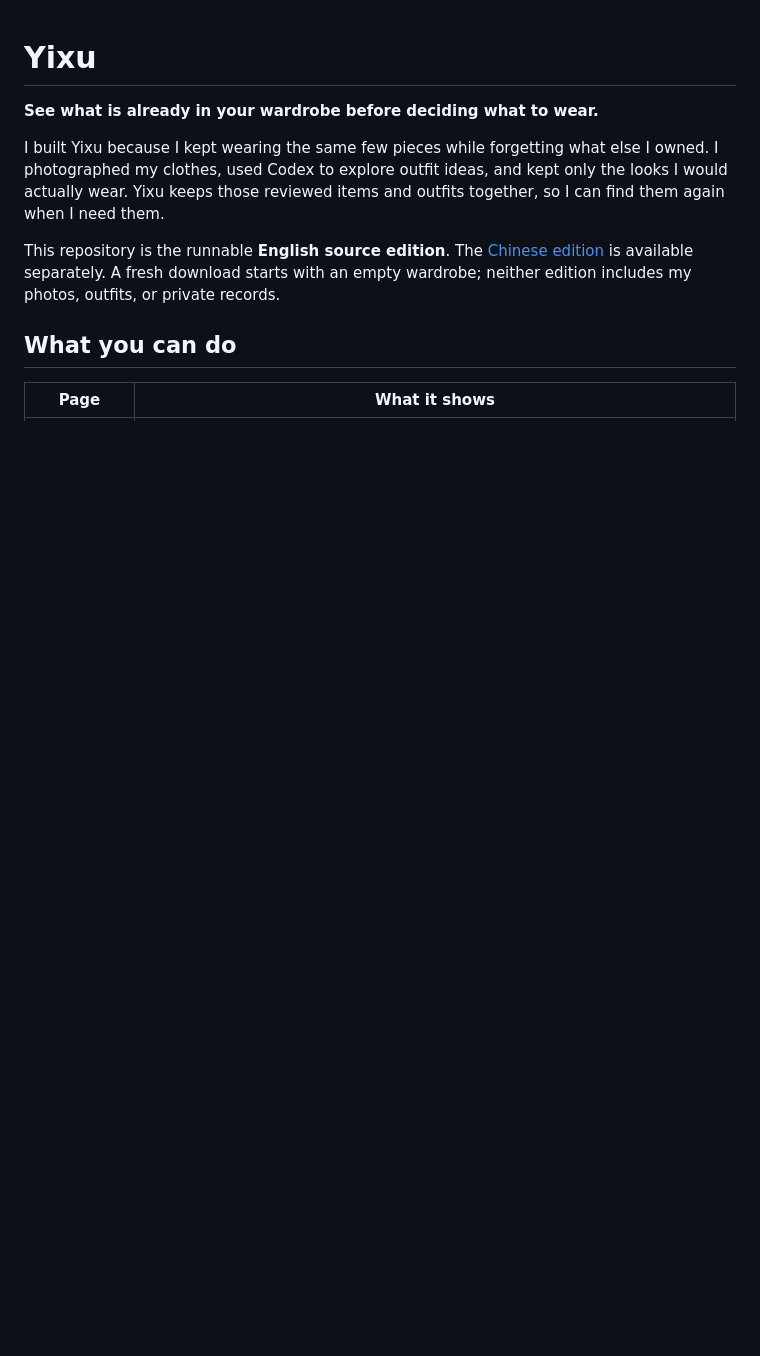
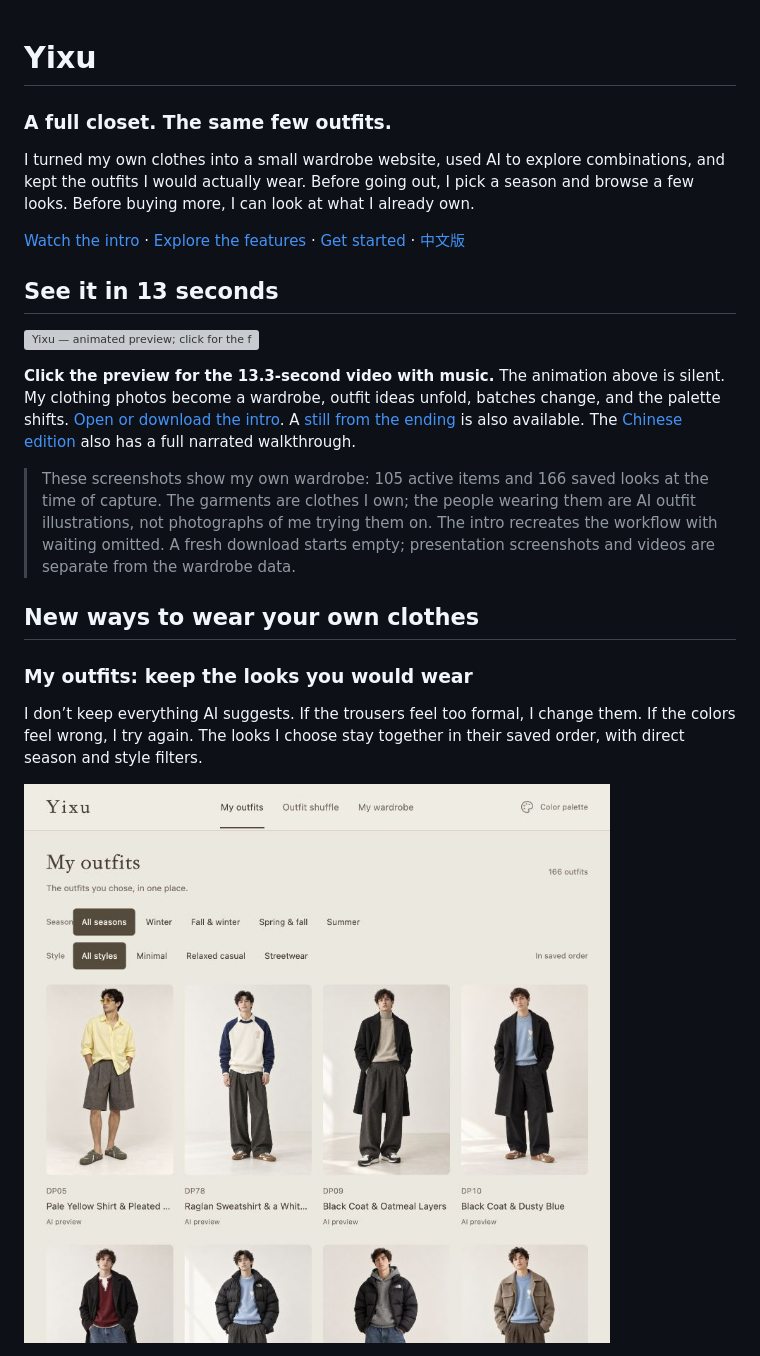
Before and after one commit to hlckl123456/yixu-wardrobe-en, a Markdown page: README.md, the part around one of its changes. Drawn GitHub-style; pictures changed too: docs/media/outfits.png (added); blank space fills up the shorter version; grey boxes are pictures that could not be loaded.

```diff
--- a/README.md
+++ b/README.md
@@ -1,11 +1,24 @@
 # Yixu
 
-**See what is already in your wardrobe before deciding what to wear.**
+### A full closet. The same few outfits.
 
-I built Yixu because I kept wearing the same few pieces while forgetting what else I owned. I photographed my clothes, used Codex to explore outfit ideas, and kept only the looks I would actually wear. Yixu keeps those reviewed items and outfits together, so I can find them again when I need them.
+I turned my own clothes into a small wardrobe website, used AI to explore combinations, and kept the outfits I would actually wear. Before going out, I pick a season and browse a few looks. Before buying more, I can look at what I already own.
 
-This repository is the runnable **English source edition**. The [Chinese edition](https://github.com/hlckl123456/yixu-wardrobe-zh) is available separately. A fresh download starts with an empty wardrobe; neither edition includes my photos, outfits, or private records.
+[Watch the intro](#see-it-in-13-seconds) · [Explore the features](#new-ways-to-wear-your-own-clothes) · [Get started](#get-started) · [中文版](https://github.com/hlckl123456/yixu-wardrobe-zh)
 
-## What you can do
+## See it in 13 seconds
 
-| Page | What it shows |
+[![Yixu — animated preview; click for the full intro with music](docs/media/preview.gif)](https://github.com/hlckl123456/yixu-wardrobe-en/releases/download/demo-2026-10-22/yixu-intro-en.mp4)
+
+**Click the preview for the 13.3-second video with music.** The animation above is silent. My clothing photos become a wardrobe, outfit ideas unfold, batches change, and the palette shifts. [Open or download the intro](https://github.com/hlckl123456/yixu-wardrobe-en/releases/download/demo-2026-10-22/yixu-intro-en.mp4). A [still from the ending](docs/media/video-poster.png) is also available. The [Chinese edition](https://github.com/hlckl123456/yixu-wardrobe-zh#先看完整演示) also has a full narrated walkthrough.
+
+> These screenshots show my own wardrobe: 105 active items and 166 saved looks at the time of capture. The garments are clothes I own; the people wearing them are AI outfit illustrations, not photographs of me trying them on. The intro recreates the workflow with waiting omitted. A fresh download starts empty; presentation screenshots and videos are separate from the wardrobe data.
+
+## New ways to wear your own clothes
+
+### My outfits: keep the looks you would wear
+
+I don’t keep everything AI suggests. If the trousers feel too formal, I change them. If the colors feel wrong, I try again. The looks I choose stay together in their saved order, with direct season and style filters.
+
+![My outfits: a four-column gallery with season and style filters](docs/media/outfits.png)
+
```
Also changed, not shown: other parts of README.md (+85 -51 lines), docs/media/README.md (added, +7 -0 lines), docs/media/overview.png (added), docs/media/shuffle.png (added), docs/media/video-poster.png (added), docs/media/wardrobe.png (added), 3 other files.
